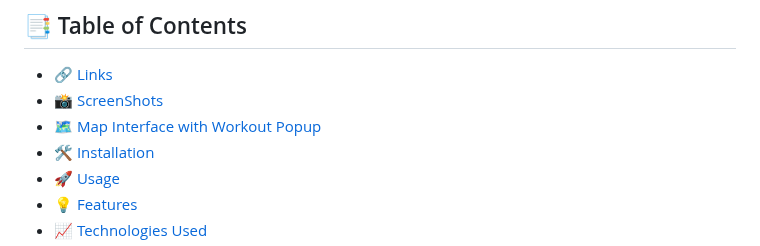
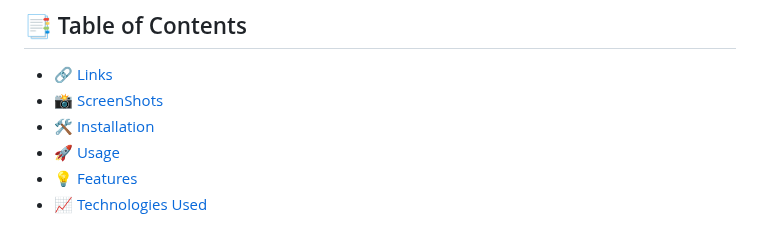
Before and after one commit to garciajv86/Mapty, a Markdown page: README.md, the part around the change. Drawn GitHub-style.

```diff
--- a/README.md
+++ b/README.md
@@ -29,7 +29,6 @@ Additionally, the project includes architectural diagrams and a flowchart (provi
 
 - [🔗 Links](#-links)
 - [📸 ScreenShots](#-screenshots)
- - [🗺️ Map Interface with Workout Popup](#-map-interface-with-workout-popup)
 - [🛠️ Installation](#-installation)
 - [🚀 Usage](#-usage)
 - [💡 Features](#-features)
```
